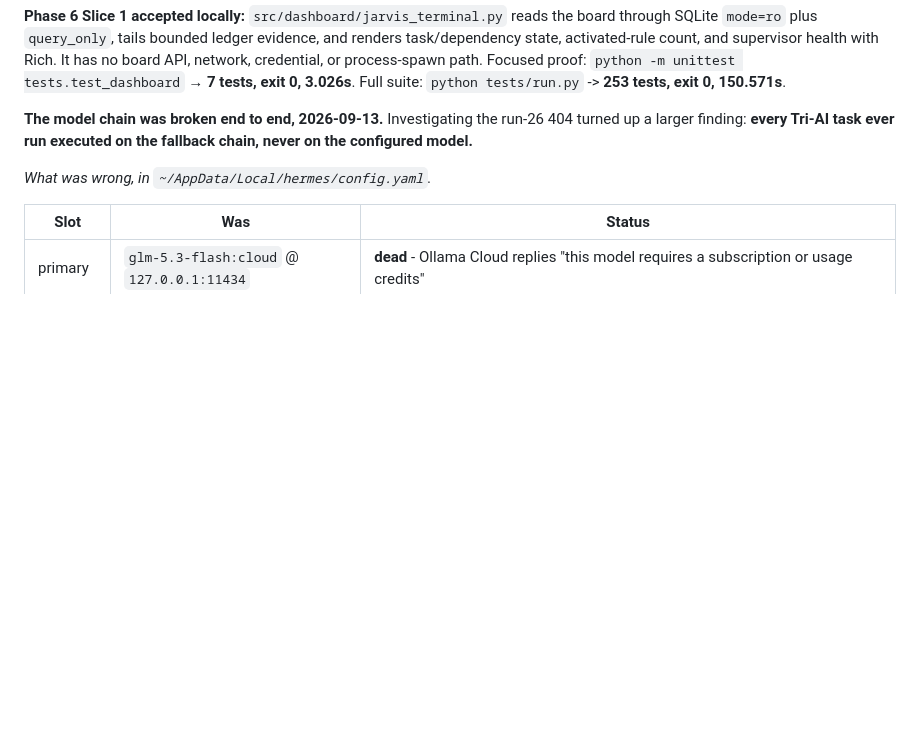
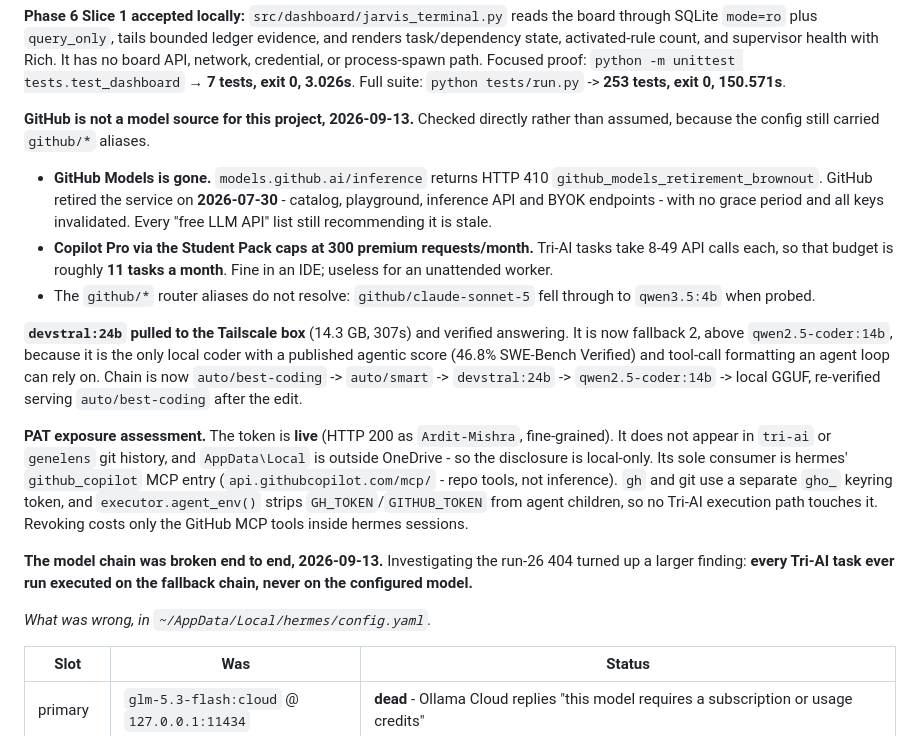
Before and after one commit to Ardit-Mishra/tri-ai, a Markdown page: .planning/STATE.md, the part around the change. Rendered like a GitHub page; blank space fills up the shorter version.

Commit message:
Record the GitHub findings and the devstral addition
Co-Authored-By: Claude Opus 5 <noreply@anthropic.com>

```diff
--- a/.planning/STATE.md
+++ b/.planning/STATE.md
@@ -145,6 +145,36 @@ supervisor health with Rich. It has no board API, network, credential, or
 process-spawn path. Focused proof: `python -m unittest tests.test_dashboard`
 → **7 tests, exit 0, 3.026s**. Full suite: `python tests/run.py` -> **253
 tests, exit 0, 150.571s**.
+
+**GitHub is not a model source for this project, 2026-09-13.** Checked directly
+rather than assumed, because the config still carried `github/*` aliases.
+
+- **GitHub Models is gone.** `models.github.ai/inference` returns HTTP 410
+  `github_models_retirement_brownout`. GitHub retired the service on
+  **2026-07-30** - catalog, playground, inference API and BYOK endpoints - with
+  no grace period and all keys invalidated. Every "free LLM API" list still
+  recommending it is stale.
+- **Copilot Pro via the Student Pack caps at 300 premium requests/month.**
+  Tri-AI tasks take 8-49 API calls each, so that budget is roughly **11 tasks a
+  month**. Fine in an IDE; useless for an unattended worker.
+- The `github/*` router aliases do not resolve: `github/claude-sonnet-5` fell
+  through to `qwen3.5:4b` when probed.
+
+**`devstral:24b` pulled to the Tailscale box** (14.3 GB, 307s) and verified
+answering. It is now fallback 2, above `qwen2.5-coder:14b`, because it is the
+only local coder with a published agentic score (46.8% SWE-Bench Verified) and
+tool-call formatting an agent loop can rely on. Chain is now
+`auto/best-coding` -> `auto/smart` -> `devstral:24b` -> `qwen2.5-coder:14b` ->
+local GGUF, re-verified serving `auto/best-coding` after the edit.
+
+**PAT exposure assessment.** The token is **live** (HTTP 200 as `Ardit-Mishra`,
+fine-grained). It does not appear in `tri-ai` or `genelens` git history, and
+`AppData\Local` is outside OneDrive - so the disclosure is local-only. Its sole
+consumer is hermes' `github_copilot` MCP entry (`api.githubcopilot.com/mcp/` -
+repo tools, not inference). `gh` and git use a separate `gho_` keyring token,
+and `executor.agent_env()` strips `GH_TOKEN`/`GITHUB_TOKEN` from agent children,
+so no Tri-AI execution path touches it. Revoking costs only the GitHub MCP tools
+inside hermes sessions.
 
 **The model chain was broken end to end, 2026-09-13.** Investigating the run-26
 404 turned up a larger finding: **every Tri-AI task ever run executed on the
```
